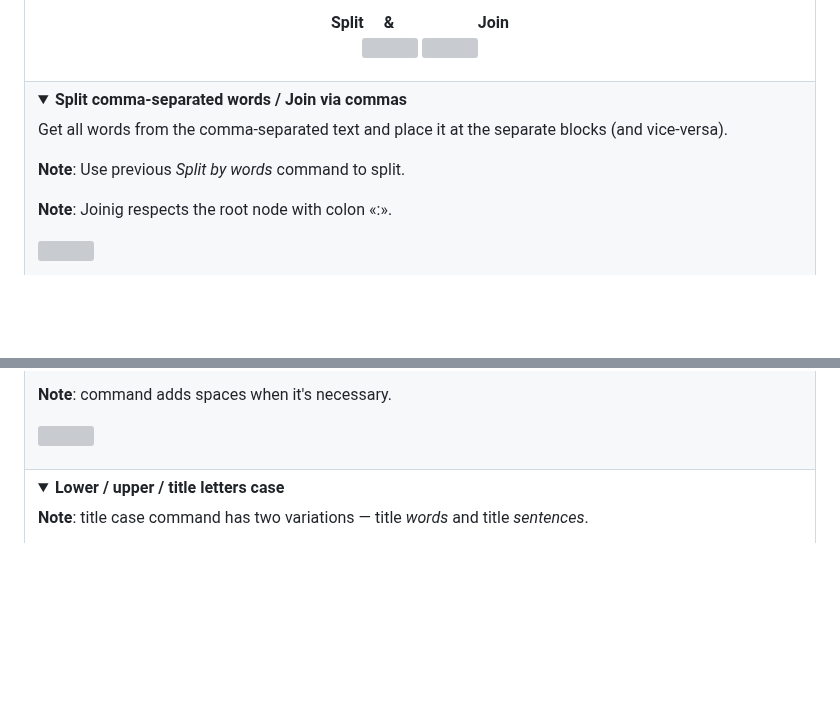
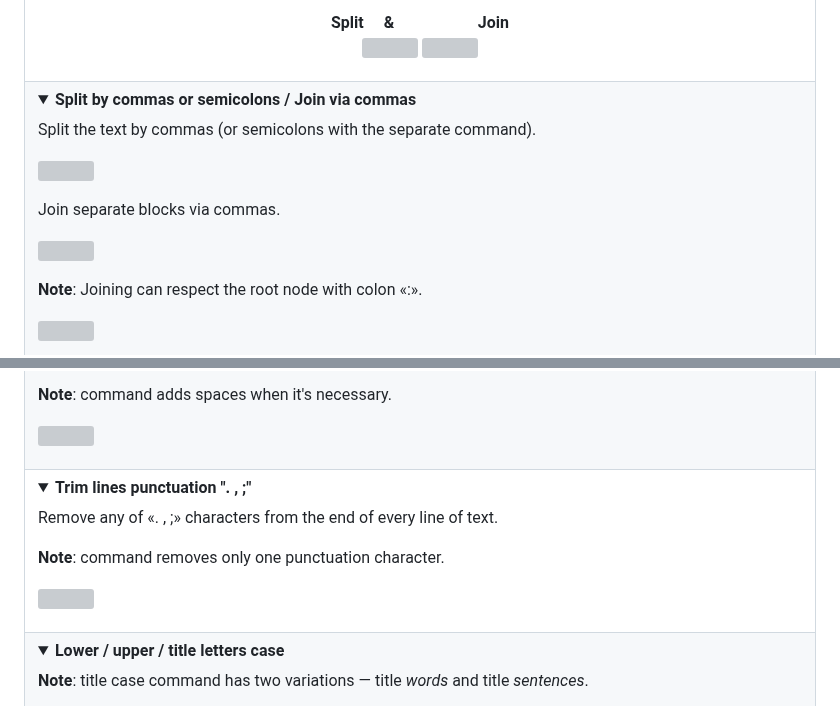
Before and after one commit to stdword/logseq13-missing-commands, a Markdown page: README.md, 2 parts joined by grey strips. Drawn GitHub-style; folded sections open; blank space fills up the shorter version; grey boxes are pictures that could not be loaded.

Commit message:
docs: Update README.md

```diff
--- a/README.md
+++ b/README.md
@@ -176,8 +176,12 @@ _Designed to be very productive with keyboard_  ❤️
   </p>
 </details></td></tr>
 
-<tr><td><details><summary><b>Split comma-separated words / Join via commas</b></summary>
-  <p>Get all words from the comma-separated text and place it at the separate blocks (and vice-versa).</p>
-  <p><b>Note</b>: Use previous <i>Split by words</i> command to split.</p>
-  <p><b>Note</b>: Joinig respects the root node with colon «:».</p>
+<tr><td><details><summary><b>Split by commas or semicolons / Join via commas</b></summary>
+  <p>Split the text by commas (or semicolons with the separate command).</p>
+  <p><img width="300px" src="https://github.com/stdword/logseq13-missing-commands/assets/1984175/28844592-f5a5-4fa8-845e-64a9d72fcfec" /></p>
+
+  <p>Join separate blocks via commas.</p>
+  <p><img width="450px" src="https://github.com/stdword/logseq13-missing-commands/assets/1984175/1fb4f3ab-31f4-40ff-a617-ea8f74fb7567" /></p>
+
+  <p><b>Note</b>: Joining can respect the root node with colon «:».</p>
   <p><img width="450px" src="https://github.com/stdword/logseq13-missing-commands/assets/1984175/6ee64586-7ecd-4a61-bc82-b60b2756af97" /></p>
@@ -216,6 +219,13 @@ _Designed to be very productive with keyboard_  ❤️
   <p>Remove all «new line» characters from text. Helpful for work with OCR texts.</p>
   <p><b>Note</b>: command adds spaces when it's necessary.</p>
   <p><img width="400px" src="https://github.com/stdword/logseq13-missing-commands/assets/1984175/770ae2d1-1cc7-4c27-9054-45849ddd4127"/></p>
+</details></td></tr>
+
+<tr><td><details><summary><b>Trim lines punctuation ". , ;"</b></summary>
+  <p>Remove any of «. , ;» characters from the end of every line of text.</p>
+  <p><b>Note</b>: command removes only one punctuation character.</p>
+
+  <p><img width="300px" src="https://github.com/stdword/logseq13-missing-commands/assets/1984175/7e6eb3a2-4ba6-4a6c-b680-5bc8449cb060"/></p>
 </details></td></tr>
 
 <tr><td><details><summary><b>Lower / upper / title letters case</b></summary>
```
Also changed, not shown: other parts of README.md (+0 -1 lines).
